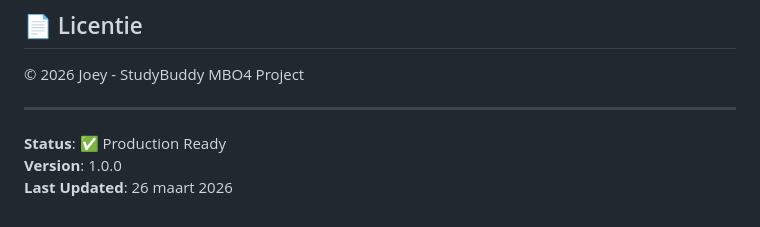
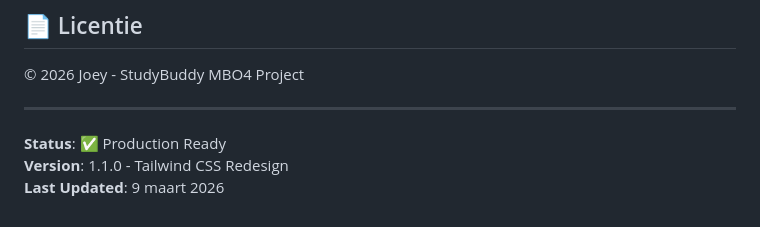
Before and after one commit to yusifat/student-dashboard, a Markdown page: README.md, the part around one of its changes. Rendered like a GitHub page.

```diff
--- a/README.md
+++ b/README.md
@@ -272,5 +281,5 @@ Dit is een eindproject. Voor wijzigingen:
 ---
 
 **Status**: ✅ Production Ready
-**Version**: 1.0.0
-**Last Updated**: 26 maart 2026
+**Version**: 1.1.0 - Tailwind CSS Redesign
+**Last Updated**: 9 maart 2026
```
Also changed, not shown: other parts of README.md (+22 -13 lines).
